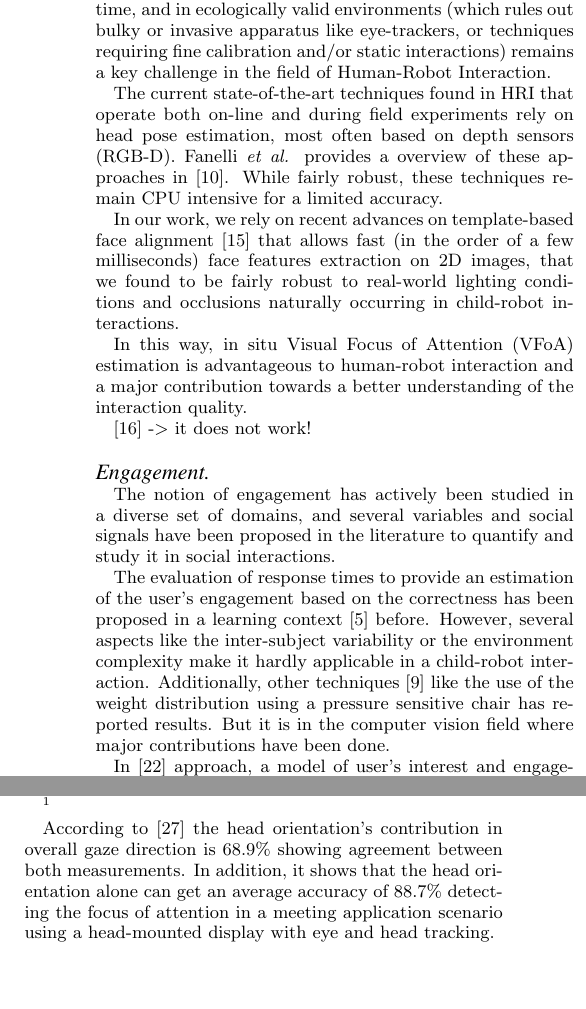
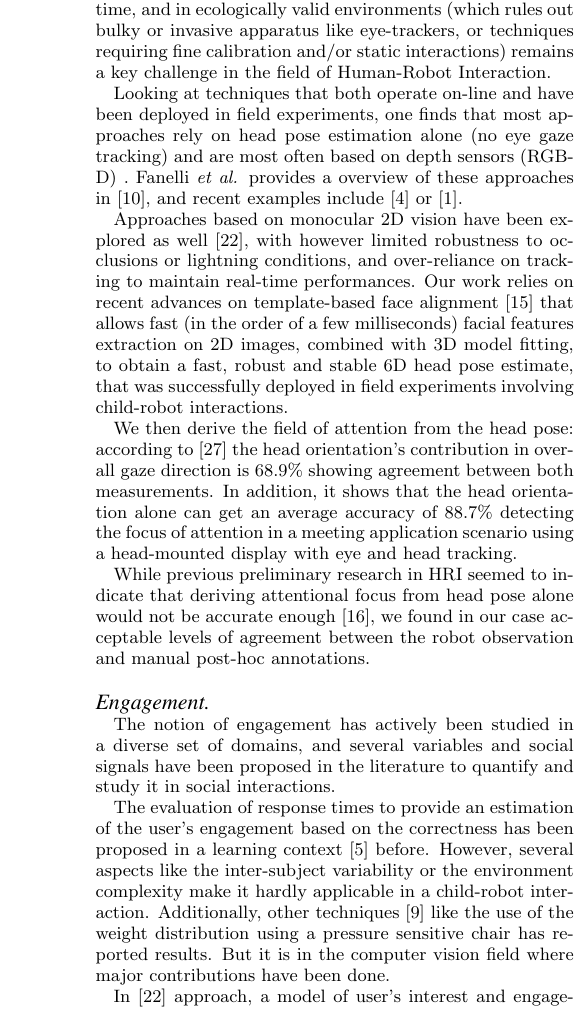
Before and after one commit to chili-epfl/paper-HRI2016-attentionTracker, a LaTeX paper (paper.tex): two parts of the columns of page 2 of 8 before the commit and part of one column of page 2 of 8 after it, the two joined at a grey line, cut so that both start at the same text, the shorter picture padded with empty space. Compiled offline with pdfLaTeX.

Commit message:
Shuffle around pieces of text, new figure to illustrate matching between ground truth and computed VFoA

```diff
--- a/paper.tex
+++ b/paper.tex
@@ -140,26 +144,32 @@ valid environments (which rules out bulky or invasive apparatus like
 eye-trackers, or techniques requiring fine calibration and/or static
 interactions) remains a key challenge in the field of Human-Robot Interaction.
 
-The current state-of-the-art techniques found in HRI that operate both on-line
-and during field experiments rely on head pose
-estimation, most often based on depth sensors (RGB-D). Fanelli~\etal provides a
-overview of these approaches in~\cite{fanelli2012real}. While fairly robust, these
-techniques remain CPU intensive for a limited accuracy.
+Looking at techniques that both operate on-line and have been deployed in field
+experiments, one finds that most approaches rely on head pose estimation alone
+(no eye gaze tracking) and are most often based on depth sensors (RGB-D) .
+Fanelli~\etal provides a overview of these approaches in~\cite{fanelli2012real},
+and recent examples include~\cite{baxter2014tracking} or~\cite{anzalone}.
 
-In our work, we rely on recent advances on template-based face
-alignment~\cite{kazemi2014one} that allows fast (in the order of a few
-milliseconds) face features extraction on 2D images, that we found to be fairly
-robust to real-world lighting conditions and occlusions naturally occurring in
-child-robot interactions.
+Approaches based on monocular 2D vision have been explored as
+well~\cite{peters2010investigating}, with however limited robustness to
+occlusions or lightning conditions, and over-reliance on tracking to maintain
+real-time performances.  Our work relies on recent advances on template-based
+face alignment~\cite{kazemi2014one} that allows fast (in the order of a few
+milliseconds) facial features extraction on 2D images, combined with 3D model
+fitting, to obtain a fast, robust and stable 6D head pose estimate, that was
+successfully deployed in field experiments involving child-robot interactions.
 
+We then derive the field of attention from the head pose: according
+to~\cite{stiefelhagen2002tracking} the head orientation's contribution in
+overall gaze direction is 68.9\% showing agreement between both measurements.
+In addition, it shows that the head orientation alone can get an average
+accuracy of 88.7\% detecting the focus of attention in a meeting application
+scenario using a head-mounted display with eye and head tracking.
 
-In this way, in situ Visual Focus of Attention
-(VFoA) estimation is advantageous to human-robot interaction and a major
-contribution towards a better understanding of the interaction quality.
-
-
-
-\cite{kennedy2015head} -> it does not work!
+While previous preliminary research in HRI seemed to indicate that deriving
+attentional focus from head pose alone would not be accurate
+enough~\cite{kennedy2015head}, we found in our case acceptable levels of
+agreement between the robot observation and manual post-hoc annotations.
 
 \paragraph{Engagement}
 
@@ -176,7 +186,7 @@ use of the weight distribution using a pressure sensitive chair has reported
 results. But it is in the computer vision field where major contributions have
 been done.
 
-In \cite{peters2010investigating} approach, a model of user's interest and
+In~\cite{peters2010investigating} approach, a model of user's interest and
 engagement with a virtual agent displaying shared attention behavior, by using
 eye gaze and head direction information is proposed. Similarly, in
 \cite{nakano2010estimating} an approach to estimate the user's conversational
@@ -207,14 +217,6 @@ interaction in a learning context, first. And second, we provide qualitative and
 quantitative evaluation of the outcome provided using a first person RGB sensor
 approach. Moreover, this monitoring activity has been supporting our research in
 child-robot interaction for learning and instruction purposes.
-
-\fixme{Litterature review on visual attention...?}
-
-According to \cite{stiefelhagen2002tracking} the head orientation's contribution
-in overall gaze direction is 68.9\% showing agreement between both measurements.
-In addition, it shows that the head orientation alone can get an average
-accuracy of 88.7\% detecting the focus of attention in a meeting application
-scenario using a head-mounted display with eye and head tracking.
 
 
 \subsection*{Overview of the Article}
```
Also changed, not shown: figs/matches.svg (added), paper.tex (91 more changed lines).
